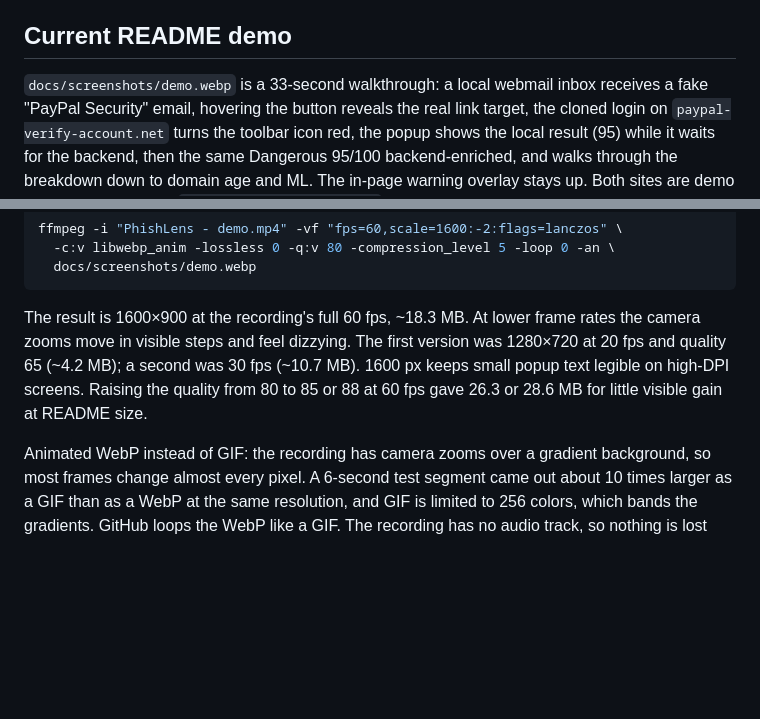
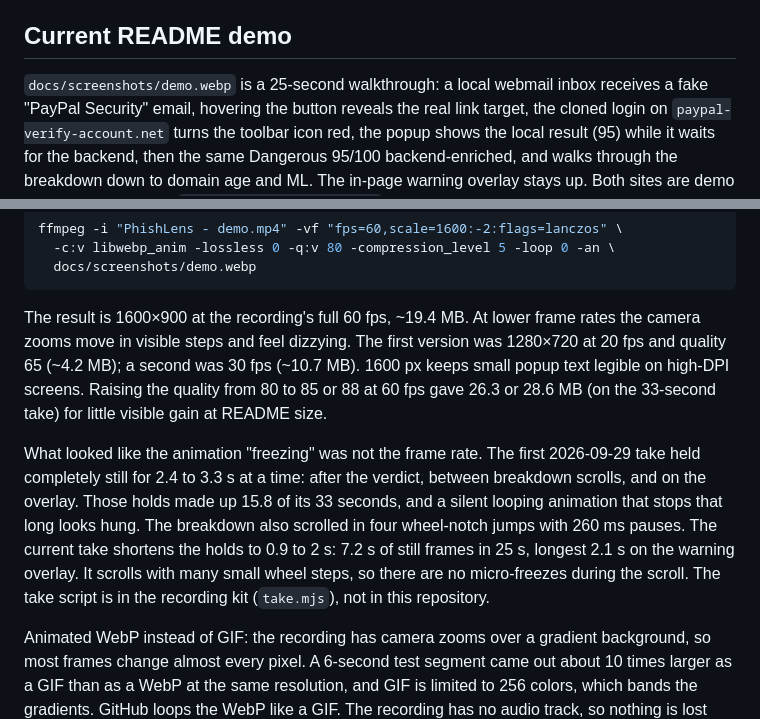
Before and after one commit to JuanCardesa/PhishLens, a Markdown page: docs/demo-gif-script.md, 2 parts joined by grey strips. Rendered like a GitHub page; blank space fills up the shorter version.

Commit message:
docs(demo): re-record the walkthrough without long still holds or jumpy scrolling
The 60 fps walkthrough still seemed to freeze. Frame analysis showed the frame
rate was not the cause: the raw capture had no gap over 40 ms. The take itself
held completely still for 2.4 to 3.3 s at a time (after the verdict, between
breakdown scrolls, on the overlay): 15.8 of its 33 seconds. The breakdown also
scrolled in four wheel-notch jumps with 260 ms pauses, which showed up as
100-130 ms micro-freezes with motion on both sides.

The demo was re-recorded with the same kit and story, with holds shortened to
0.9-2 s and the scroll done as many small wheel steps:

- 25.1 s instead of 33.2 s
- 7.2 s of still frames (longest 2.1 s, the warning overlay) instead of 15.8 s
- no micro-freezes during the scroll

demo.webp keeps the chosen settings (1600x900, 60 fps, quality 80): 1201
frames of 16-17 ms, infinite loop, ~19.4 MB. The hero is the new take's frame
at 12.4 s with the same crop. docs/demo-gif-script.md explains the cause and
the numbers.

````diff
--- a/docs/demo-gif-script.md
+++ b/docs/demo-gif-script.md
@@ -12,7 +12,7 @@ first, then follow this sequence for the GIF itself.
 
 ## Current README demo
 
-`docs/screenshots/demo.webp` is a 33-second walkthrough: a local webmail inbox
+`docs/screenshots/demo.webp` is a 25-second walkthrough: a local webmail inbox
 receives a fake "PayPal Security" email, hovering the button reveals the real
 link target, the cloned login on `paypal-verify-account.net` turns the toolbar
 icon red, the popup shows the local result (95) while it waits for the backend,
@@ -33,12 +33,22 @@ ffmpeg -i "PhishLens - demo.mp4" -vf "fps=60,scale=1600:-2:flags=lanczos" \
   docs/screenshots/demo.webp
 ```
 
-The result is 1600×900 at the recording's full 60 fps, ~18.3 MB. At lower frame
+The result is 1600×900 at the recording's full 60 fps, ~19.4 MB. At lower frame
 rates the camera zooms move in visible steps and feel dizzying. The first version
 was 1280×720 at 20 fps and quality 65 (~4.2 MB); a second was 30 fps (~10.7 MB).
 1600 px keeps small popup text legible on high-DPI screens. Raising the quality
-from 80 to 85 or 88 at 60 fps gave 26.3 or 28.6 MB for little visible gain at
-README size.
+from 80 to 85 or 88 at 60 fps gave 26.3 or 28.6 MB (on the 33-second take) for
+little visible gain at README size.
+
+What looked like the animation "freezing" was not the frame rate. The first
+2026-09-29 take held completely still for 2.4 to 3.3 s at a time: after the
+verdict, between breakdown scrolls, and on the overlay. Those holds made up
+15.8 of its 33 seconds, and a silent looping animation that stops that long
+looks hung. The breakdown also scrolled in four wheel-notch jumps with 260 ms
+pauses. The current take shortens the holds to 0.9 to 2 s: 7.2 s of still
+frames in 25 s, longest 2.1 s on the warning overlay. It scrolls with many
+small wheel steps, so there are no micro-freezes during the scroll. The take
+script is in the recording kit (`take.mjs`), not in this repository.
 
 Animated WebP instead of GIF: the recording has camera zooms over a gradient
 background, so most frames change almost every pixel. A 6-second test segment
````
Also changed, not shown: other parts of docs/demo-gif-script.md (+2 -2 lines), CHANGELOG.md (+2 -1 lines), docs/screenshots/hero-phishing-detection.png, 1 other file.
